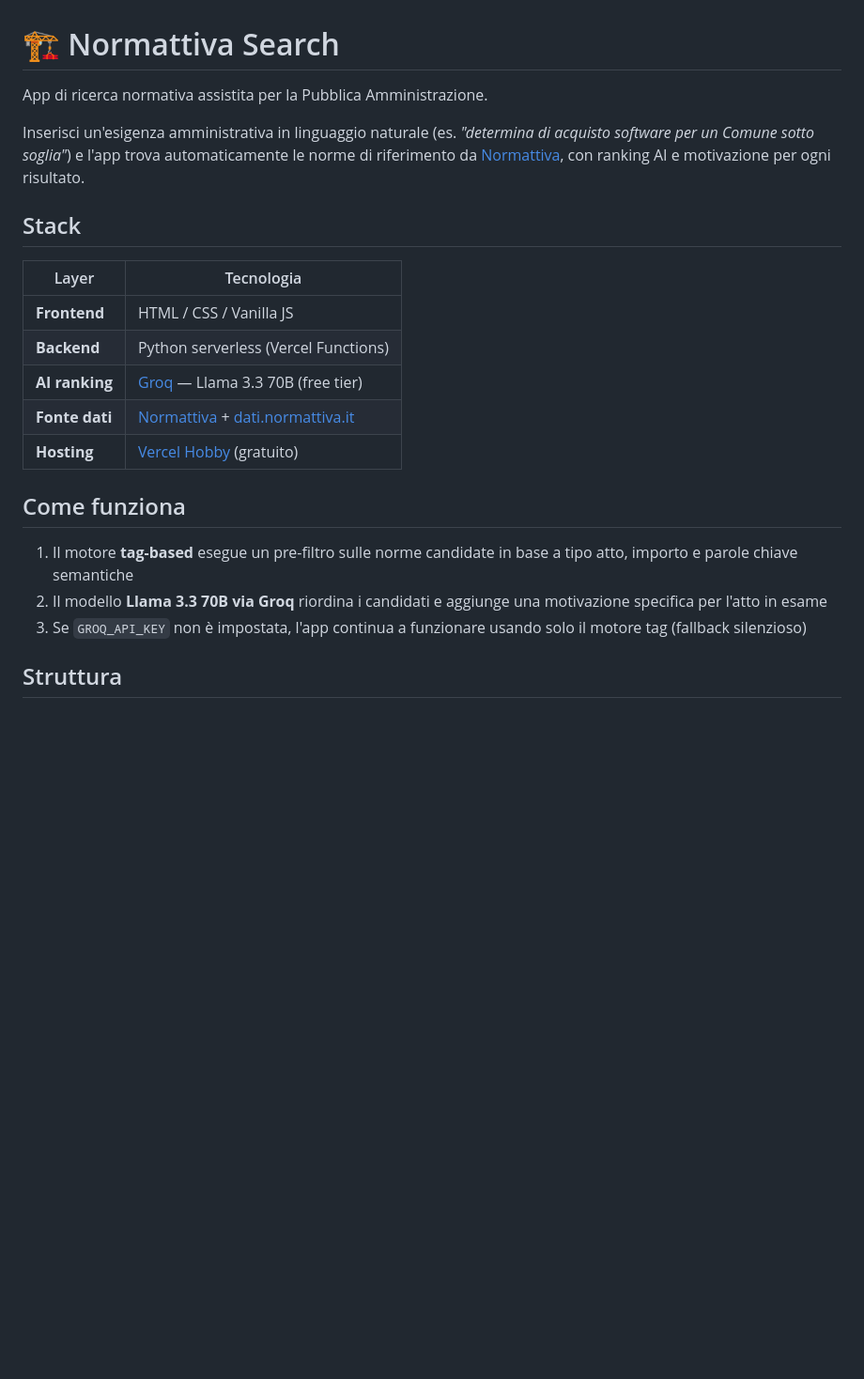
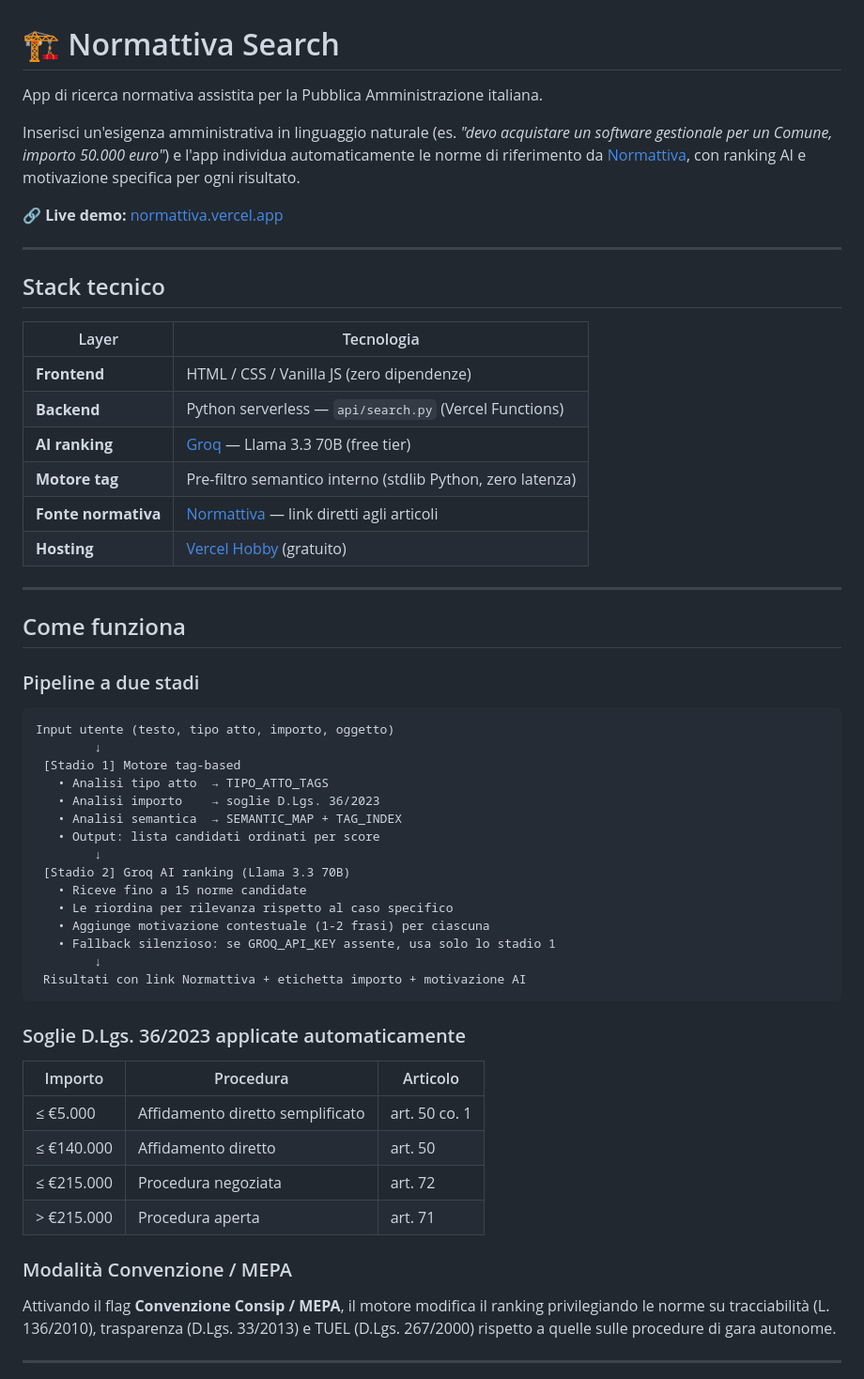
Before and after one commit to enricobrunazzo/normattiva, a Markdown page: README.md, the part around one of its changes. Shown at 94% size. GitHub-like rendering; blank space fills up the shorter version.

````diff
--- a/README.md
+++ b/README.md
@@ -1,23 +1,60 @@
 # 🏗️ Normattiva Search
 
-App di ricerca normativa assistita per la Pubblica Amministrazione.
+App di ricerca normativa assistita per la Pubblica Amministrazione italiana.
 
-Inserisci un'esigenza amministrativa in linguaggio naturale (es. *"determina di acquisto software per un Comune sotto soglia"*) e l'app trova automaticamente le norme di riferimento da [Normattiva](https://www.normattiva.it), con ranking AI e motivazione per ogni risultato.
+Inserisci un'esigenza amministrativa in linguaggio naturale (es. *"devo acquistare un software gestionale per un Comune, importo 50.000 euro"*) e l'app individua automaticamente le norme di riferimento da [Normattiva](https://www.normattiva.it), con ranking AI e motivazione specifica per ogni risultato.
 
-## Stack
+🔗 **Live demo:** [normattiva.vercel.app](https://normattiva.vercel.app)
+
+---
+
+## Stack tecnico
 
 | Layer | Tecnologia |
 |---|---|
-| **Frontend** | HTML / CSS / Vanilla JS |
-| **Backend** | Python serverless (Vercel Functions) |
+| **Frontend** | HTML / CSS / Vanilla JS (zero dipendenze) |
+| **Backend** | Python serverless — `api/search.py` (Vercel Functions) |
 | **AI ranking** | [Groq](https://console.groq.com) — Llama 3.3 70B (free tier) |
-| **Fonte dati** | [Normattiva](https://www.normattiva.it) + [dati.normattiva.it](https://dati.normattiva.it) |
+| **Motore tag** | Pre-filtro semantico interno (stdlib Python, zero latenza) |
+| **Fonte normativa** | [Normattiva](https://www.normattiva.it) — link diretti agli articoli |
 | **Hosting** | [Vercel Hobby](https://vercel.com) (gratuito) |
+
+---
 
 ## Come funziona
 
-1. Il motore **tag-based** esegue un pre-filtro sulle norme candidate in base a tipo atto, importo e parole chiave semantiche
-2. Il modello **Llama 3.3 70B via Groq** riordina i candidati e aggiunge una motivazione specifica per l'atto in esame
-3. Se `GROQ_API_KEY` non è impostata, l'app continua a funzionare usando solo il motore tag (fallback silenzioso)
+### Pipeline a due stadi
 
-## Struttura
+```
+Input utente (testo, tipo atto, importo, oggetto)
+        ↓
+ [Stadio 1] Motore tag-based
+   • Analisi tipo atto  → TIPO_ATTO_TAGS
+   • Analisi importo    → soglie D.Lgs. 36/2023
+   • Analisi semantica  → SEMANTIC_MAP + TAG_INDEX
+   • Output: lista candidati ordinati per score
+        ↓
+ [Stadio 2] Groq AI ranking (Llama 3.3 70B)
+   • Riceve fino a 15 norme candidate
+   • Le riordina per rilevanza rispetto al caso specifico
+   • Aggiunge motivazione contestuale (1-2 frasi) per ciascuna
+   • Fallback silenzioso: se GROQ_API_KEY assente, usa solo lo stadio 1
+        ↓
+ Risultati con link Normattiva + etichetta importo + motivazione AI
+```
+
+### Soglie D.Lgs. 36/2023 applicate automaticamente
+
+| Importo | Procedura | Articolo |
+|---|---|---|
+| ≤ €5.000 | Affidamento diretto semplificato | art. 50 co. 1 |
+| ≤ €140.000 | Affidamento diretto | art. 50 |
+| ≤ €215.000 | Procedura negoziata | art. 72 |
+| > €215.000 | Procedura aperta | art. 71 |
+
+### Modalità Convenzione / MEPA
+
+Attivando il flag **Convenzione Consip / MEPA**, il motore modifica il ranking privilegiando le norme su tracciabilità (L. 136/2010), trasparenza (D.Lgs. 33/2013) e TUEL (D.Lgs. 267/2000) rispetto a quelle sulle procedure di gara autonome.
+
+---
+
````
Also changed, not shown: other parts of README.md (+76 -28 lines).
